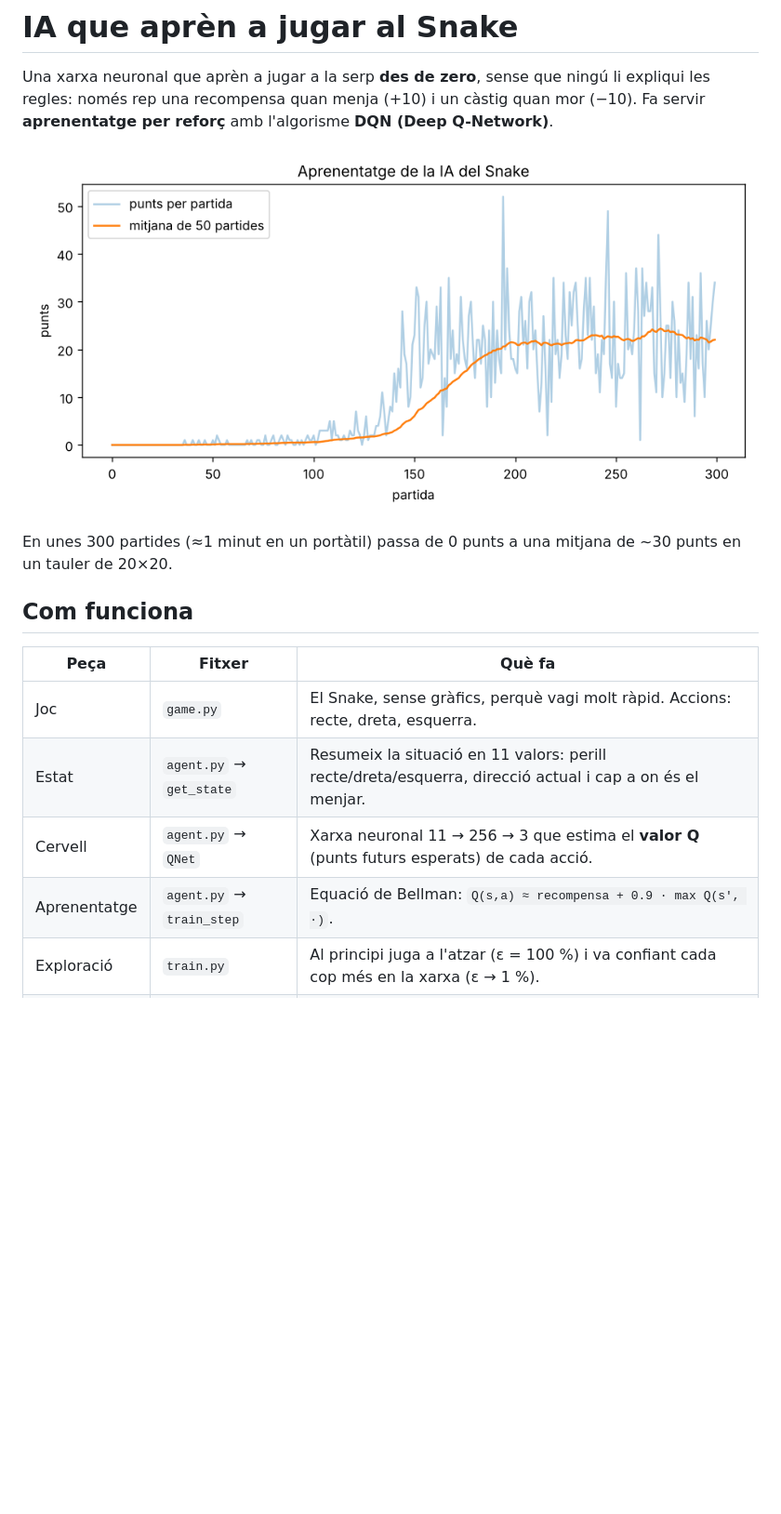
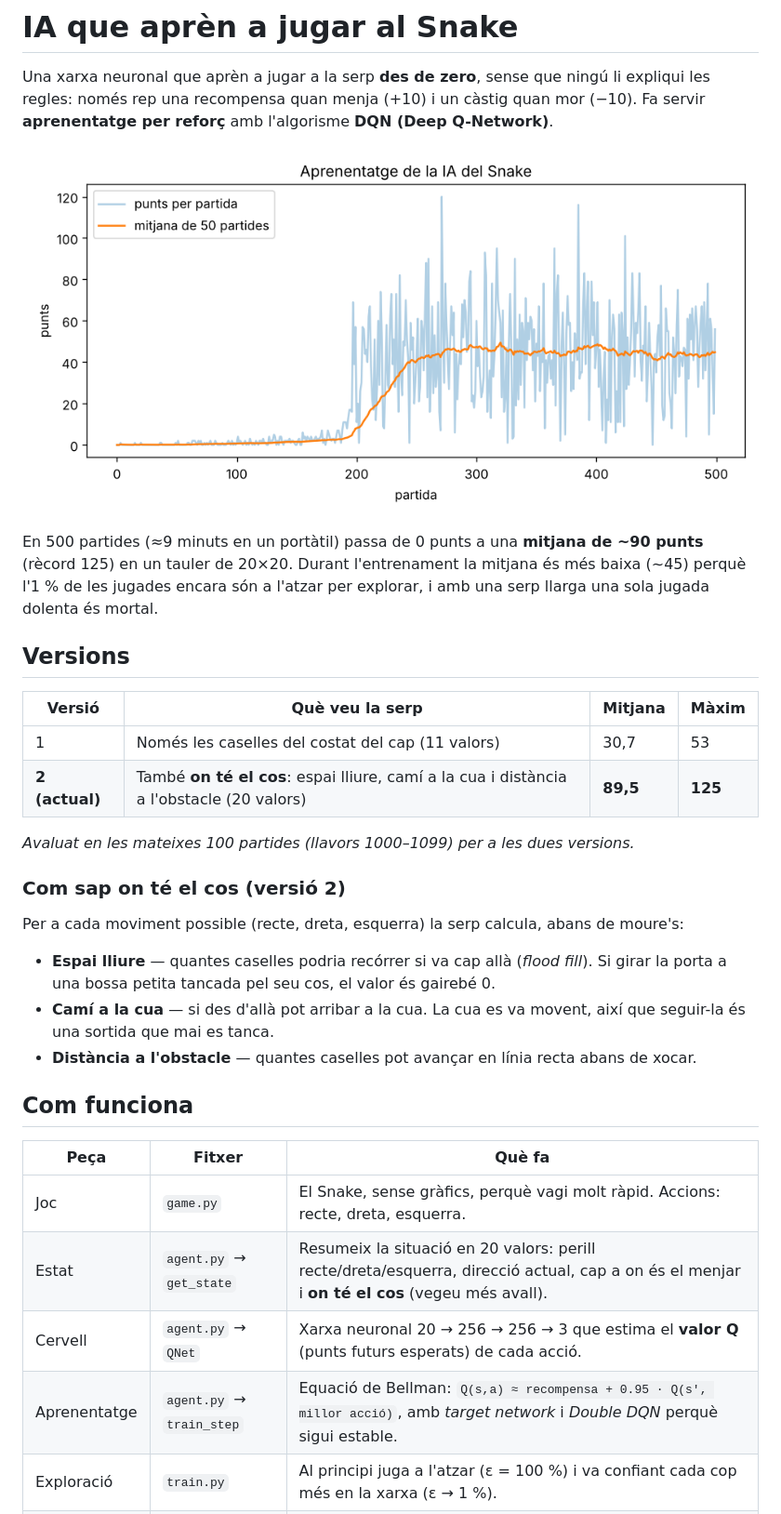
Before and after one commit to jofreriusborrut-oss/snakeAI, a Markdown page: README.md, the part around one of its changes. Shown at 93% size. Rendered like a GitHub page; pictures changed too: model/training.png; blank space fills up the shorter version.

```diff
--- a/README.md
+++ b/README.md
@@ -6,16 +6,35 @@ només rep una recompensa quan menja (+10) i un càstig quan mor (−10). Fa ser
 
 ![Corba d'aprenentatge](model/training.png)
 
-En unes 300 partides (≈1 minut en un portàtil) passa de 0 punts a una mitjana de ~30 punts en un tauler de 20×20.
+En 500 partides (≈9 minuts en un portàtil) passa de 0 punts a una **mitjana de ~90 punts** (rècord 125)
+en un tauler de 20×20. Durant l'entrenament la mitjana és més baixa (~45) perquè l'1 % de les jugades
+encara són a l'atzar per explorar, i amb una serp llarga una sola jugada dolenta és mortal.
+
+## Versions
+
+| Versió | Què veu la serp | Mitjana | Màxim |
+|---|---|---|---|
+| 1 | Només les caselles del costat del cap (11 valors) | 30,7 | 53 |
+| **2 (actual)** | També **on té el cos**: espai lliure, camí a la cua i distància a l'obstacle (20 valors) | **89,5** | **125** |
+
+*Avaluat en les mateixes 100 partides (llavors 1000–1099) per a les dues versions.*
+
+### Com sap on té el cos (versió 2)
+
+Per a cada moviment possible (recte, dreta, esquerra) la serp calcula, abans de moure's:
+
+- **Espai lliure** — quantes caselles podria recórrer si va cap allà (*flood fill*). Si girar la porta a una bossa petita tancada pel seu cos, el valor és gairebé 0.
+- **Camí a la cua** — si des d'allà pot arribar a la cua. La cua es va movent, així que seguir-la és una sortida que mai es tanca.
+- **Distància a l'obstacle** — quantes caselles pot avançar en línia recta abans de xocar.
 
 ## Com funciona
 
 | Peça | Fitxer | Què fa |
 |---|---|---|
 | Joc | `game.py` | El Snake, sense gràfics, perquè vagi molt ràpid. Accions: recte, dreta, esquerra. |
-| Estat | `agent.py` → `get_state` | Resumeix la situació en 11 valors: perill recte/dreta/esquerra, direcció actual i cap a on és el menjar. |
-| Cervell | `agent.py` → `QNet` | Xarxa neuronal 11 → 256 → 3 que estima el **valor Q** (punts futurs esperats) de cada acció. |
-| Aprenentatge | `agent.py` → `train_step` | Equació de Bellman: `Q(s,a) ≈ recompensa + 0.9 · max Q(s', ·)`. |
+| Estat | `agent.py` → `get_state` | Resumeix la situació en 20 valors: perill recte/dreta/esquerra, direcció actual, cap a on és el menjar i **on té el cos** (vegeu més avall). |
+| Cervell | `agent.py` → `QNet` | Xarxa neuronal 20 → 256 → 256 → 3 que estima el **valor Q** (punts futurs esperats) de cada acció. |
+| Aprenentatge | `agent.py` → `train_step` | Equació de Bellman: `Q(s,a) ≈ recompensa + 0.95 · Q(s', millor acció)`, amb *target network* i *Double DQN* perquè sigui estable. |
 | Exploració | `train.py` | Al principi juga a l'atzar (ε = 100 %) i va confiant cada cop més en la xarxa (ε → 1 %). |
 | Memòria | `agent.py` → `memory` | Guarda experiències i en repassa lots a l'atzar (*experience replay*). |
 
```
Also changed, not shown: other parts of README.md (+7 -8 lines), 5 other files.
